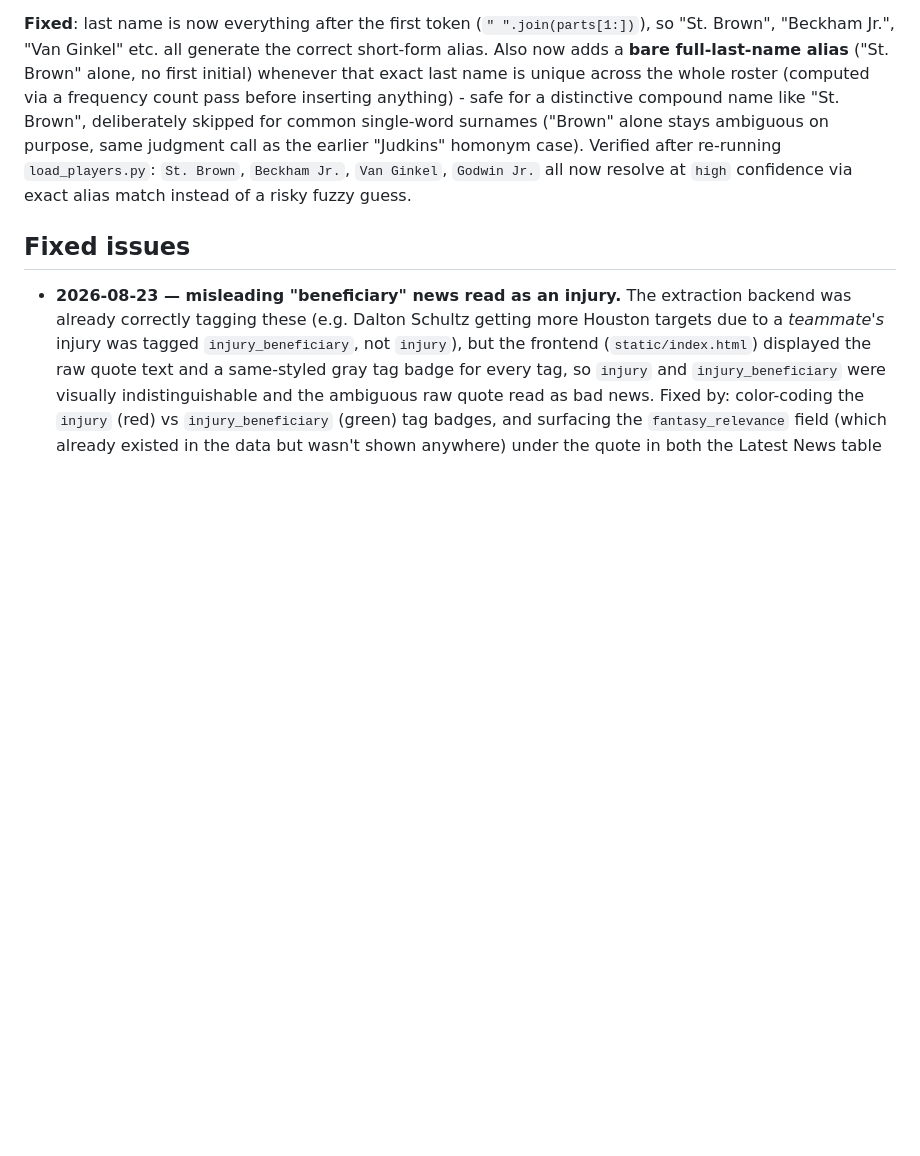
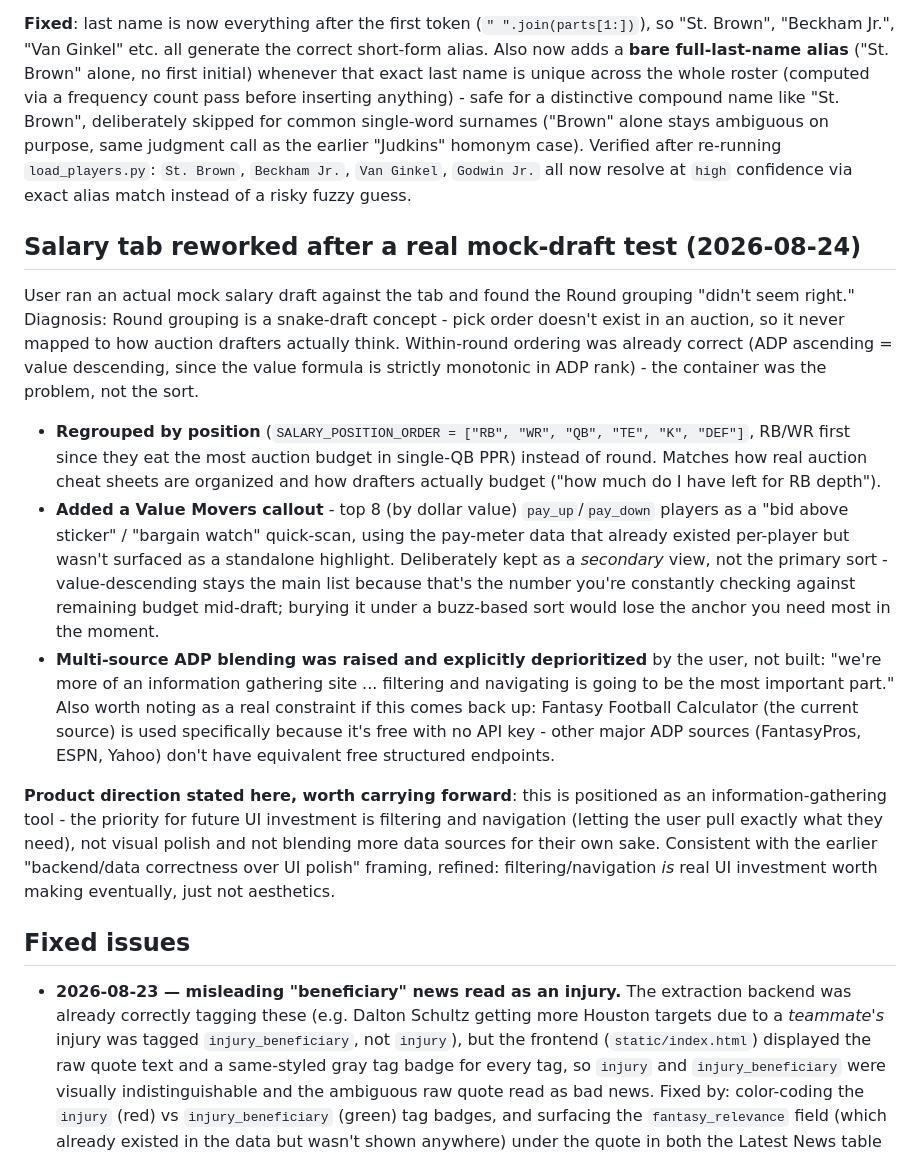
Before and after one commit to krg770/ff-dashboard, a Markdown page: docs/PROJECT_HISTORY.md, the part around the change. Rendered like a GitHub page; blank space fills up the shorter version.

Commit message:
Document Salary tab rework and information-gathering product direction

```diff
--- a/docs/PROJECT_HISTORY.md
+++ b/docs/PROJECT_HISTORY.md
@@ -614,6 +614,45 @@ re-running `load_players.py`: `St. Brown`, `Beckham Jr.`, `Van Ginkel`,
 `Godwin Jr.` all now resolve at `high` confidence via exact alias match
 instead of a risky fuzzy guess.
 
+## Salary tab reworked after a real mock-draft test (2026-08-24)
+
+User ran an actual mock salary draft against the tab and found the Round
+grouping "didn't seem right." Diagnosis: Round grouping is a snake-draft
+concept - pick order doesn't exist in an auction, so it never mapped to
+how auction drafters actually think. Within-round ordering was already
+correct (ADP ascending = value descending, since the value formula is
+strictly monotonic in ADP rank) - the container was the problem, not the
+sort.
+
+- **Regrouped by position** (`SALARY_POSITION_ORDER = ["RB", "WR", "QB",
+  "TE", "K", "DEF"]`, RB/WR first since they eat the most auction budget
+  in single-QB PPR) instead of round. Matches how real auction cheat
+  sheets are organized and how drafters actually budget ("how much do I
+  have left for RB depth").
+- **Added a Value Movers callout** - top 8 (by dollar value)
+  `pay_up`/`pay_down` players as a "bid above sticker" / "bargain watch"
+  quick-scan, using the pay-meter data that already existed per-player
+  but wasn't surfaced as a standalone highlight. Deliberately kept as a
+  *secondary* view, not the primary sort - value-descending stays the
+  main list because that's the number you're constantly checking against
+  remaining budget mid-draft; burying it under a buzz-based sort would
+  lose the anchor you need most in the moment.
+- **Multi-source ADP blending was raised and explicitly deprioritized**
+  by the user, not built: "we're more of an information gathering site
+  ... filtering and navigating is going to be the most important part."
+  Also worth noting as a real constraint if this comes back up: Fantasy
+  Football Calculator (the current source) is used specifically because
+  it's free with no API key - other major ADP sources (FantasyPros, ESPN,
+  Yahoo) don't have equivalent free structured endpoints.
+
+**Product direction stated here, worth carrying forward**: this is
+positioned as an information-gathering tool - the priority for future UI
+investment is filtering and navigation (letting the user pull exactly
+what they need), not visual polish and not blending more data sources
+for their own sake. Consistent with the earlier "backend/data correctness
+over UI polish" framing, refined: filtering/navigation *is* real UI
+investment worth making eventually, just not aesthetics.
+
 ## Fixed issues
 
 - **2026-08-23 — misleading "beneficiary" news read as an injury.** The
```
